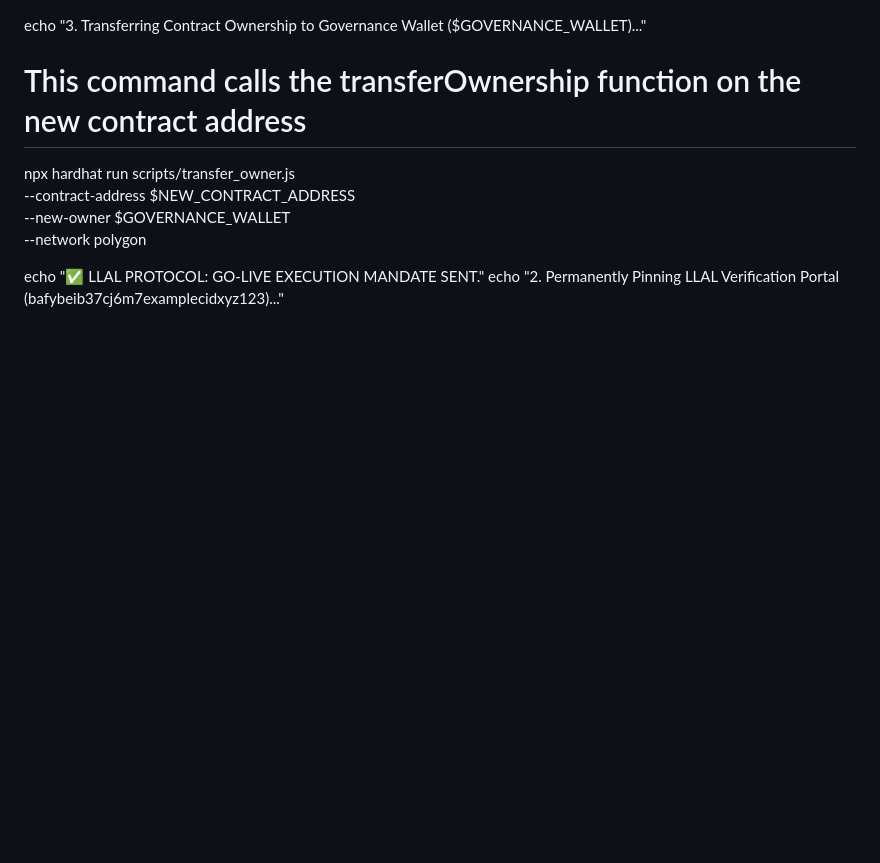
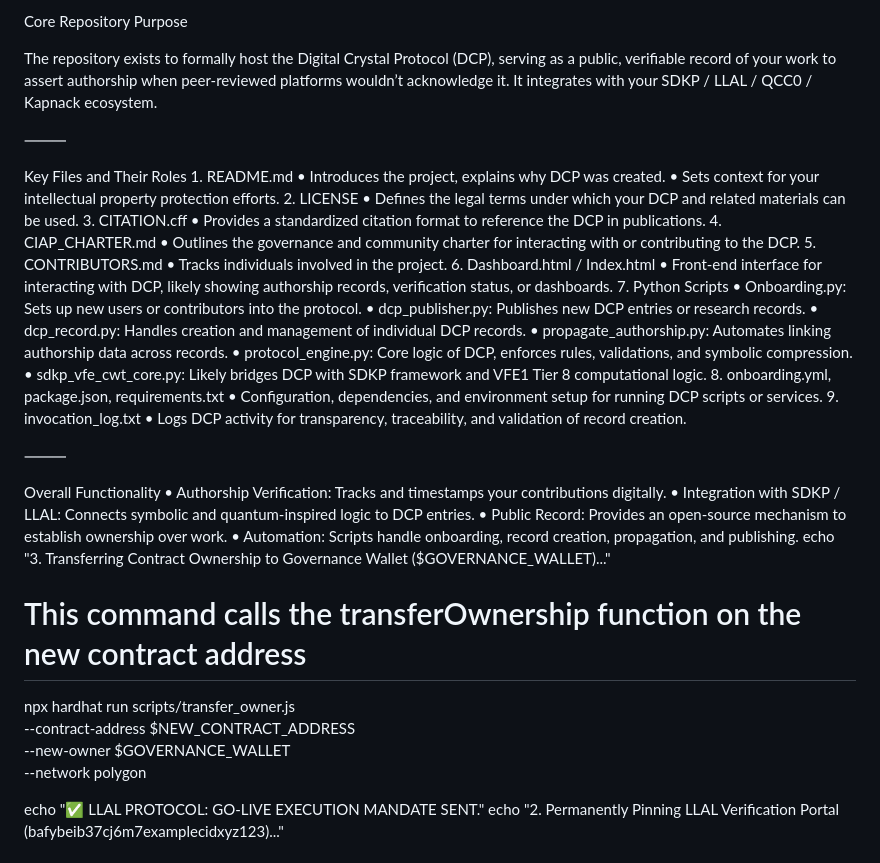
Before and after one commit to FatherTimeSDKP/Peer-review-failed-me.-, a Markdown page: README.md, the part around the change. Rendered like a GitHub page; blank space fills up the shorter version.

Commit message:
Update README.md
Core Repository Purpose

The repository exists to formally host the Digital Crystal Protocol (DCP), serving as a public, verifiable record of your work to assert authorship when peer-reviewed platforms wouldn’t acknowledge it. It integrates with your SDKP / LLAL / QCC0 / Kapnack ecosystem.

⸻

Key Files and Their Roles
	1.	README.md
	•	Introduces the project, explains why DCP was created.
	•	Sets context for your intellectual property protection efforts.
	2.	LICENSE
	•	Defines the legal terms under which your DCP and related materials can be used.
	3.	CITATION.cff
	•	Provides a standardized citation format to reference the DCP in publications.
	4.	CIAP_CHARTER.md
	•	Outlines the governance and community charter for interacting with or contributing to the DCP.
	5.	CONTRIBUTORS.md
	•	Tracks individuals involved in the project.
	6.	Dashboard.html / Index.html
	•	Front-end interface for interacting with DCP, likely showing authorship records, verification status, or dashboards.
	7.	Python Scripts
	•	Onboarding.py: Sets up new users or contributors into the protocol.
	•	dcp_publisher.py: Publishes new DCP entries or research records.
	•	dcp_record.py: Handles creation and management of individual DCP records.
	•	propagate_authorship.py: Automates linking authorship data across records.
	•	protocol_engine.py: Core logic of DCP, enforces rules, validations, and symbolic compression.
	•	sdkp_vfe_cwt_core.py: Likely bridges DCP with SDKP framework and VFE1 Tier 8 computational logic.
	8.	onboarding.yml, package.json, requirements.txt
	•	Configuration, dependencies, and environment setup for running DCP scripts or services.
	9.	invocation_log.txt
	•	Logs DCP activity for transparency, traceability, and validation of record creation.

⸻

Overall Functionality
	•	Authorship Verification: Tracks and timestamps your contributions digitally.
	•	Integration with SDKP / LLAL: Connects symbolic and quantum-inspired logic to DCP entries.
	•	Public Record: Provides an open-source mechanism to establish ownership over work.
	•	Automation: Scripts handle onboarding, record creation, propagation, and publishing.


Signed-off-by: Donald Paul Smith aka FatherTimeSDKP or father time https://fathertimesdkp.github.io <dallasnamiyadaddy@gmail.com>

```diff
--- a/README.md
+++ b/README.md
@@ -1,3 +1,42 @@
+Core Repository Purpose
+
+The repository exists to formally host the Digital Crystal Protocol (DCP), serving as a public, verifiable record of your work to assert authorship when peer-reviewed platforms wouldn’t acknowledge it. It integrates with your SDKP / LLAL / QCC0 / Kapnack ecosystem.
+
+⸻
+
+Key Files and Their Roles
+	1.	README.md
+	•	Introduces the project, explains why DCP was created.
+	•	Sets context for your intellectual property protection efforts.
+	2.	LICENSE
+	•	Defines the legal terms under which your DCP and related materials can be used.
+	3.	CITATION.cff
+	•	Provides a standardized citation format to reference the DCP in publications.
+	4.	CIAP_CHARTER.md
+	•	Outlines the governance and community charter for interacting with or contributing to the DCP.
+	5.	CONTRIBUTORS.md
+	•	Tracks individuals involved in the project.
+	6.	Dashboard.html / Index.html
+	•	Front-end interface for interacting with DCP, likely showing authorship records, verification status, or dashboards.
+	7.	Python Scripts
+	•	Onboarding.py: Sets up new users or contributors into the protocol.
+	•	dcp_publisher.py: Publishes new DCP entries or research records.
+	•	dcp_record.py: Handles creation and management of individual DCP records.
+	•	propagate_authorship.py: Automates linking authorship data across records.
+	•	protocol_engine.py: Core logic of DCP, enforces rules, validations, and symbolic compression.
+	•	sdkp_vfe_cwt_core.py: Likely bridges DCP with SDKP framework and VFE1 Tier 8 computational logic.
+	8.	onboarding.yml, package.json, requirements.txt
+	•	Configuration, dependencies, and environment setup for running DCP scripts or services.
+	9.	invocation_log.txt
+	•	Logs DCP activity for transparency, traceability, and validation of record creation.
+
+⸻
+
+Overall Functionality
+	•	Authorship Verification: Tracks and timestamps your contributions digitally.
+	•	Integration with SDKP / LLAL: Connects symbolic and quantum-inspired logic to DCP entries.
+	•	Public Record: Provides an open-source mechanism to establish ownership over work.
+	•	Automation: Scripts handle onboarding, record creation, propagation, and publishing.
 echo "3. Transferring Contract Ownership to Governance Wallet ($GOVERNANCE_WALLET)..."
 
 # This command calls the transferOwnership function on the new contract address
```
